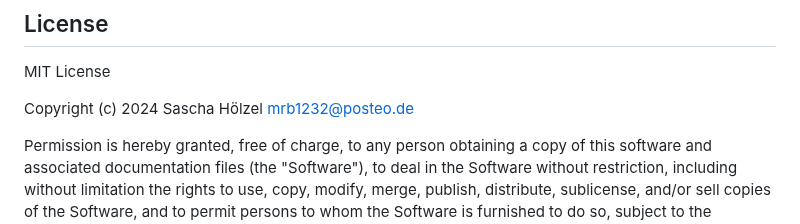
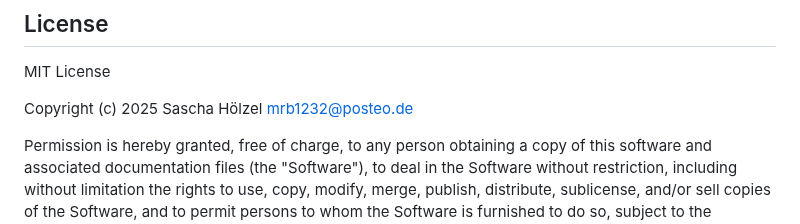
Before and after one commit to mrbungle64/ioBroker.ecovacs-deebot, a Markdown page: README.md, the part around the change. Drawn GitHub-style.

Commit message:
Bump copyright year

```diff
--- a/README.md
+++ b/README.md
@@ -264,7 +264,7 @@ I am in no way affiliated with Ecovacs Robotics Co., Ltd. or yeedi Technology Li
 
 MIT License
 
-Copyright (c) 2024 Sascha Hölzel <mrb1232@posteo.de>
+Copyright (c) 2025 Sascha Hölzel <mrb1232@posteo.de>
 
 Permission is hereby granted, free of charge, to any person obtaining a copy
 of this software and associated documentation files (the "Software"), to deal
```
